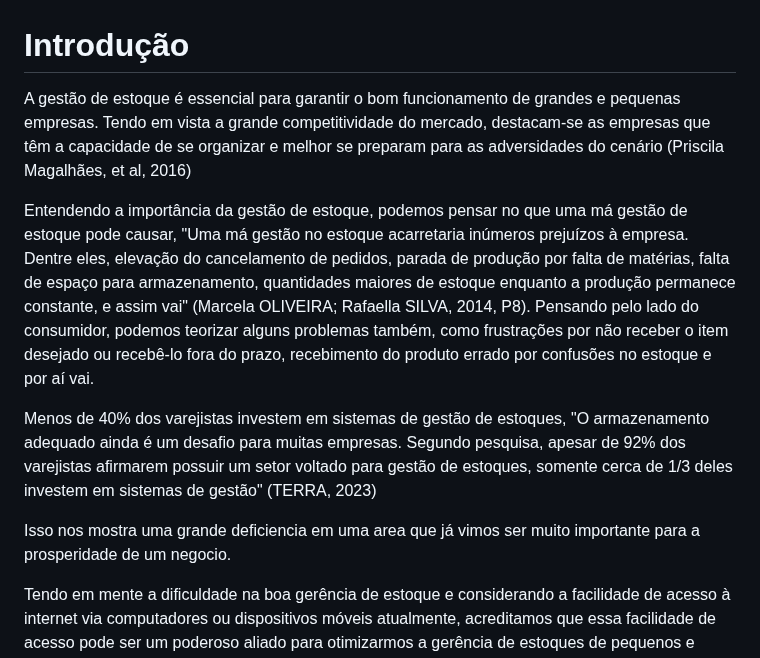
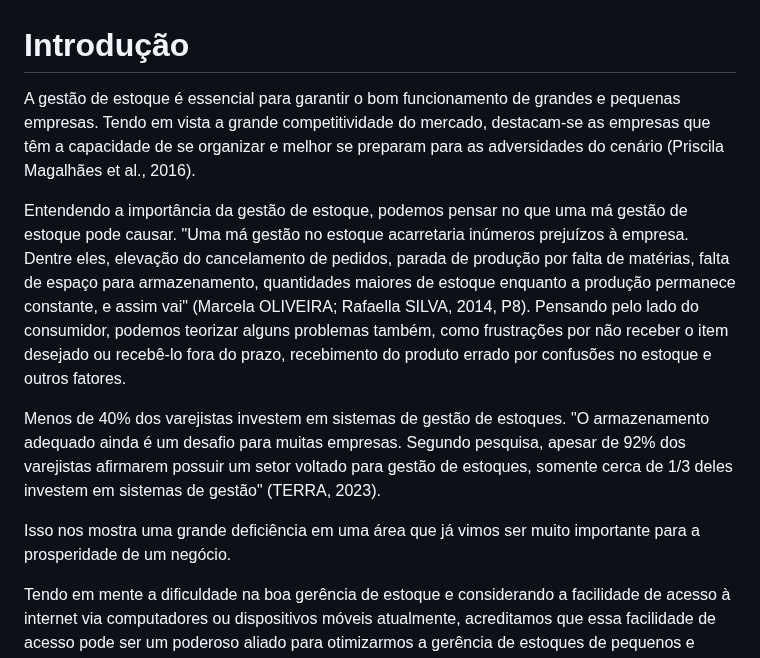
Before and after one commit to ICEI-PUC-Minas-PMV-ADS/pmv-ads-2024-1-e4-proj-infra-t1-pmv-ads-2024-1-e4-projcontroledeestoque, a Markdown page: docs/01-Documentação de Contexto.md, the part around one of its changes. Rendered like a GitHub page.

```diff
--- a/docs/01-Documentação de Contexto.md
+++ b/docs/01-Documentação de Contexto.md
@@ -1,12 +1,12 @@
 # Introdução
 
-A gestão de estoque é essencial para garantir o bom funcionamento de grandes e pequenas empresas. Tendo em vista a grande competitividade do mercado, destacam-se as empresas que têm a capacidade de se organizar e melhor se preparam para as adversidades do cenário (Priscila Magalhães, et al, 2016)
+A gestão de estoque é essencial para garantir o bom funcionamento de grandes e pequenas empresas. Tendo em vista a grande competitividade do mercado, destacam-se as empresas que têm a capacidade de se organizar e melhor se preparam para as adversidades do cenário (Priscila Magalhães et al., 2016).
 
-Entendendo a importância da gestão de estoque, podemos pensar no que uma má gestão de estoque pode causar, "Uma má gestão no estoque acarretaria inúmeros prejuízos à empresa. Dentre eles, elevação do cancelamento de pedidos, parada de produção por falta de matérias, falta de espaço para armazenamento, quantidades maiores de estoque enquanto a produção permanece constante, e assim vai" (Marcela OLIVEIRA; Rafaella SILVA, 2014, P8). Pensando pelo lado do consumidor, podemos teorizar alguns problemas também, como frustrações por não receber o item desejado ou recebê-lo fora do prazo, recebimento do produto errado por confusões no estoque e por aí vai.
+Entendendo a importância da gestão de estoque, podemos pensar no que uma má gestão de estoque pode causar. "Uma má gestão no estoque acarretaria inúmeros prejuízos à empresa. Dentre eles, elevação do cancelamento de pedidos, parada de produção por falta de matérias, falta de espaço para armazenamento, quantidades maiores de estoque enquanto a produção permanece constante, e assim vai" (Marcela OLIVEIRA; Rafaella SILVA, 2014, P8). Pensando pelo lado do consumidor, podemos teorizar alguns problemas também, como frustrações por não receber o item desejado ou recebê-lo fora do prazo, recebimento do produto errado por confusões no estoque e outros fatores.
 
-Menos de 40% dos varejistas investem em sistemas de gestão de estoques, "O armazenamento adequado ainda é um desafio para muitas empresas. Segundo pesquisa, apesar de 92% dos varejistas afirmarem possuir um setor voltado para gestão de estoques, somente cerca de 1/3 deles investem em sistemas de gestão" (TERRA, 2023)
+Menos de 40% dos varejistas investem em sistemas de gestão de estoques. "O armazenamento adequado ainda é um desafio para muitas empresas. Segundo pesquisa, apesar de 92% dos varejistas afirmarem possuir um setor voltado para gestão de estoques, somente cerca de 1/3 deles investem em sistemas de gestão" (TERRA, 2023).
 
-Isso nos mostra uma grande deficiencia em uma area que já vimos ser muito importante para a prosperidade de um negocio.
+Isso nos mostra uma grande deficiência em uma área que já vimos ser muito importante para a prosperidade de um negócio.
 
 Tendo em mente a dificuldade na boa gerência de estoque e considerando a facilidade de acesso à internet via computadores ou dispositivos móveis atualmente, acreditamos que essa facilidade de acesso pode ser um poderoso aliado para otimizarmos a gerência de estoques de pequenos e médios negócios.
 
```
Also changed, not shown: other parts of docs/01-Documentação de Contexto.md (+3 -3 lines).
